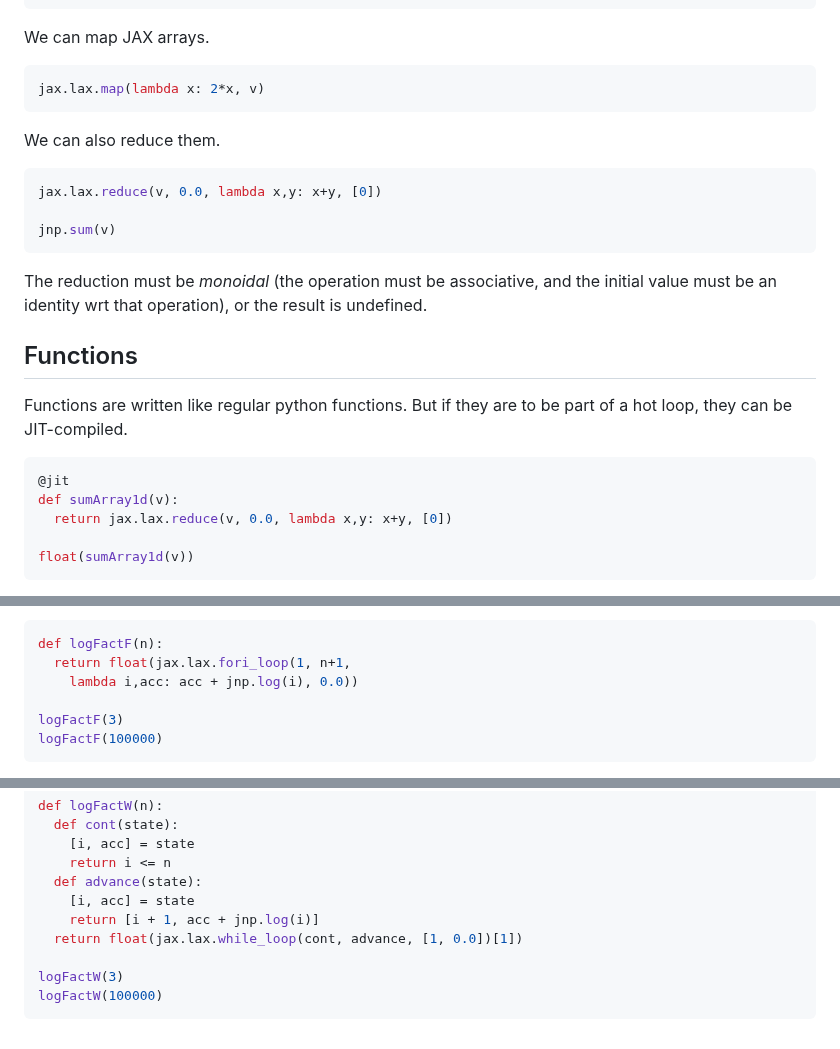
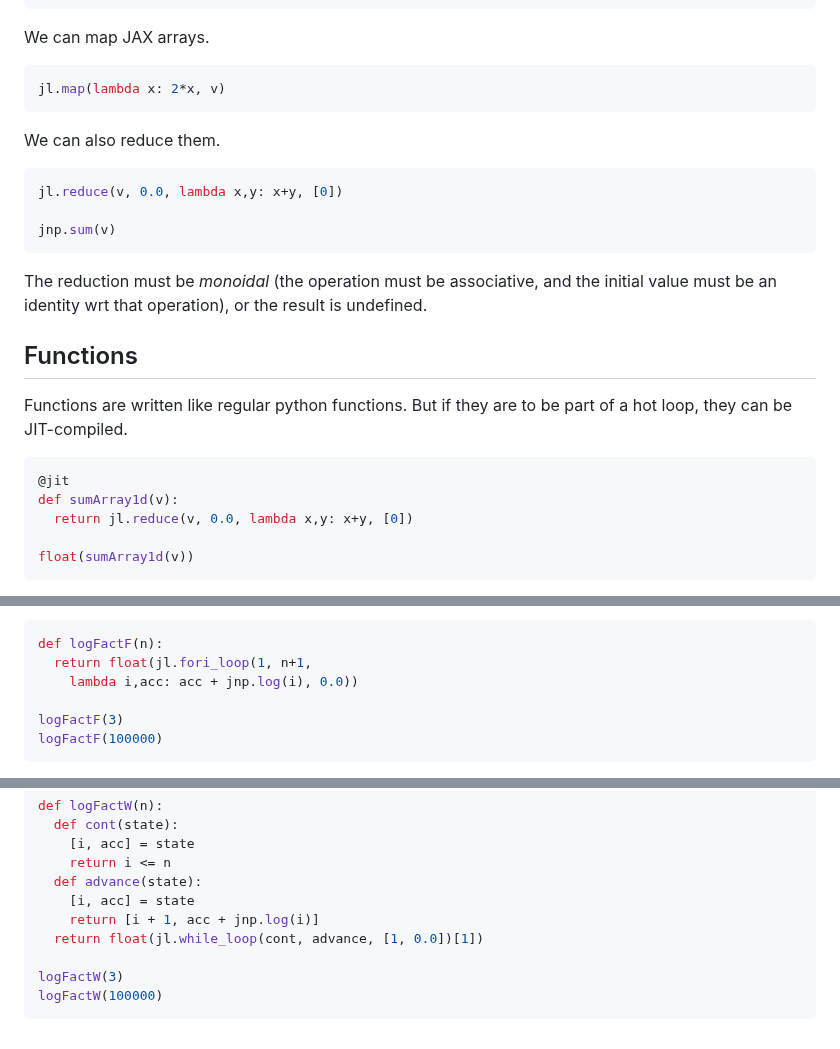
Before and after one commit to darrenjw/fp-ssc-course, a Markdown page: JAX/Readme.md, 3 parts joined by grey strips. Drawn GitHub-style.

Commit message:
jax.lax -> jl

````diff
--- a/JAX/Readme.md
+++ b/JAX/Readme.md
@@ -30,11 +31,11 @@ v
 ```
 We can map JAX arrays.
 ```python
-jax.lax.map(lambda x: 2*x, v)
+jl.map(lambda x: 2*x, v)
 ```
 We can also reduce them.
 ```python
-jax.lax.reduce(v, 0.0, lambda x,y: x+y, [0])
+jl.reduce(v, 0.0, lambda x,y: x+y, [0])
 
 jnp.sum(v)
 ```
@@ -46,7 +47,7 @@ Functions are written like regular python functions. But if they are to be part
 ```python
 @jit
 def sumArray1d(v):
-  return jax.lax.reduce(v, 0.0, lambda x,y: x+y, [0])
+  return jl.reduce(v, 0.0, lambda x,y: x+y, [0])
 
 float(sumArray1d(v))
 ```
@@ -56,7 +57,7 @@ We have seen that functional languages often exploit recursion, either explicitl
 
 ```python
 def logFactF(n):
-  return float(jax.lax.fori_loop(1, n+1,
+  return float(jl.fori_loop(1, n+1,
     lambda i,acc: acc + jnp.log(i), 0.0))
 
 logFactF(3)
@@ -71,7 +72,7 @@ def logFactW(n):
   def advance(state):
     [i, acc] = state
     return [i + 1, acc + jnp.log(i)]
-  return float(jax.lax.while_loop(cont, advance, [1, 0.0])[1])
+  return float(jl.while_loop(cont, advance, [1, 0.0])[1])
 
 logFactW(3)
 logFactW(100000)
````
Also changed, not shown: other parts of JAX/Readme.md (+1 -0 lines).
